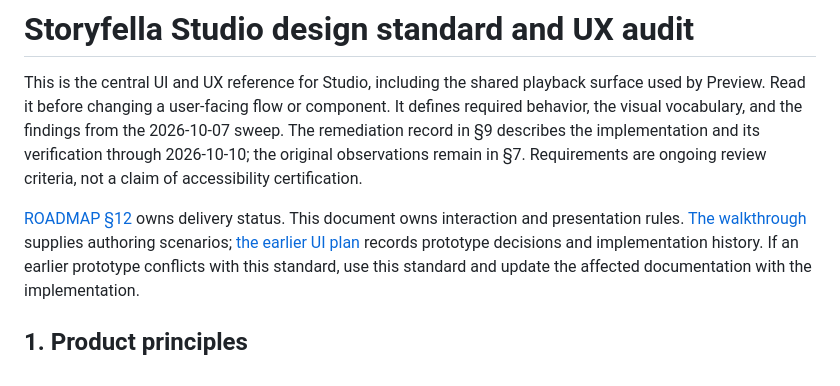
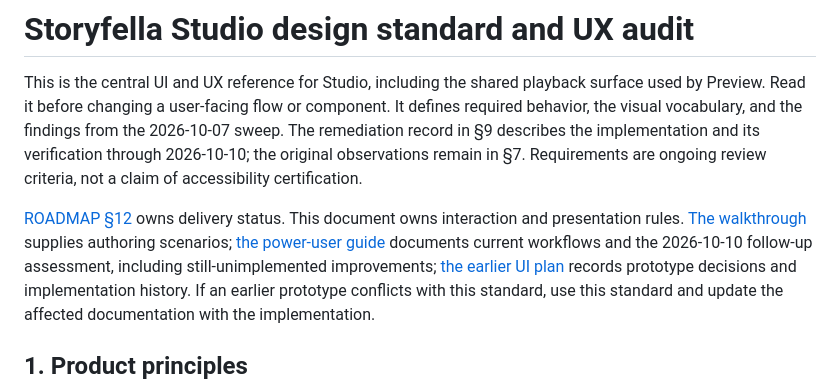
Before and after one commit to StanZap/storyfella-project, a Markdown page: DESIGN.md, the part around the change. Rendered like a GitHub page.

```diff
--- a/DESIGN.md
+++ b/DESIGN.md
@@ -10,6 +10,8 @@ Requirements are ongoing review criteria, not a claim of accessibility certifica
 [ROADMAP §12](docs/ROADMAP.md#12-suggested-implementation-order) owns delivery
 status. This document owns interaction and presentation rules.
 [The walkthrough](docs/ux-walkthrough.md) supplies authoring scenarios;
+[the power-user guide](docs/studio-power-user-guide.md) documents current workflows
+and the 2026-10-10 follow-up assessment, including still-unimplemented improvements;
 [the earlier UI plan](docs/design/ui-plan.md) records prototype decisions and
 implementation history. If an earlier prototype conflicts with this standard,
 use this standard and update the affected documentation with the implementation.
```
Also changed, not shown: docs/README.md (+1 -0 lines), docs/studio-power-user-guide.md (added, +593 -0 lines).
